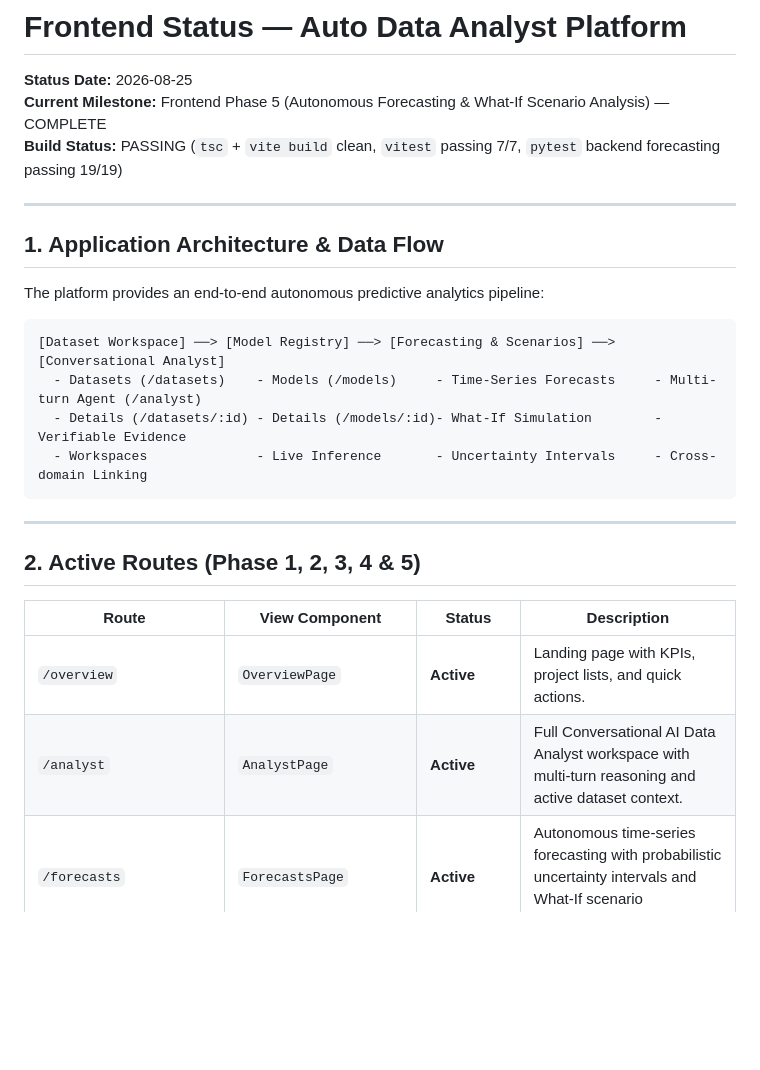
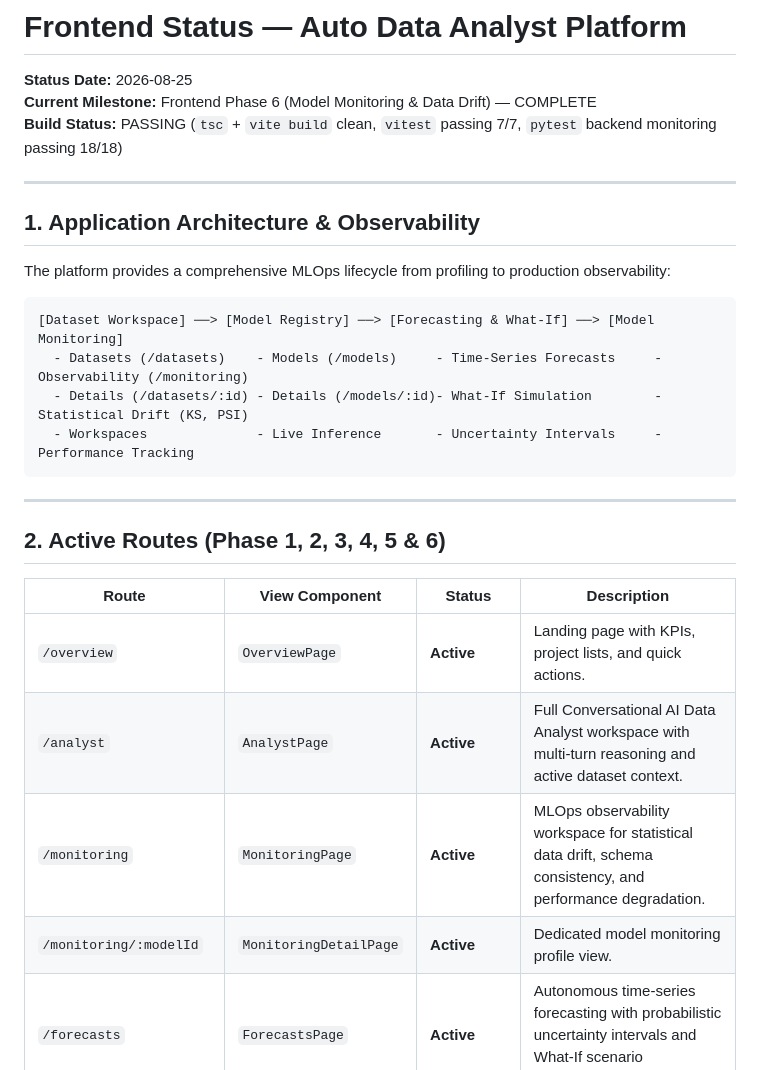
Before and after one commit to Ayushkumar620/auto-data-analyst-, a Markdown page: docs/FRONTEND_STATUS.md, the part around one of its changes. Rendered like a GitHub page; blank space fills up the shorter version.

````diff
--- a/docs/FRONTEND_STATUS.md
+++ b/docs/FRONTEND_STATUS.md
@@ -1,30 +1,32 @@
 # Frontend Status — Auto Data Analyst Platform
 
 **Status Date:** 2026-08-25
-**Current Milestone:** Frontend Phase 5 (Autonomous Forecasting & What-If Scenario Analysis) — COMPLETE
-**Build Status:** PASSING (`tsc` + `vite build` clean, `vitest` passing 7/7, `pytest` backend forecasting passing 19/19)
+**Current Milestone:** Frontend Phase 6 (Model Monitoring & Data Drift) — COMPLETE
+**Build Status:** PASSING (`tsc` + `vite build` clean, `vitest` passing 7/7, `pytest` backend monitoring passing 18/18)
 
 ---
 
-## 1. Application Architecture & Data Flow
+## 1. Application Architecture & Observability
 
-The platform provides an end-to-end autonomous predictive analytics pipeline:
+The platform provides a comprehensive MLOps lifecycle from profiling to production observability:
 
 ```
-[Dataset Workspace] ──> [Model Registry] ──> [Forecasting & Scenarios] ──> [Conversational Analyst]
-  - Datasets (/datasets)    - Models (/models)     - Time-Series Forecasts     - Multi-turn Agent (/analyst)
-  - Details (/datasets/:id) - Details (/models/:id)- What-If Simulation        - Verifiable Evidence
-  - Workspaces              - Live Inference       - Uncertainty Intervals     - Cross-domain Linking
+[Dataset Workspace] ──> [Model Registry] ──> [Forecasting & What-If] ──> [Model Monitoring]
+  - Datasets (/datasets)    - Models (/models)     - Time-Series Forecasts     - Observability (/monitoring)
+  - Details (/datasets/:id) - Details (/models/:id)- What-If Simulation        - Statistical Drift (KS, PSI)
+  - Workspaces              - Live Inference       - Uncertainty Intervals     - Performance Tracking
 ```
 
 ---
 
-## 2. Active Routes (Phase 1, 2, 3, 4 & 5)
+## 2. Active Routes (Phase 1, 2, 3, 4, 5 & 6)
 
 | Route | View Component | Status | Description |
 |---|---|---|---|
 | `/overview` | `OverviewPage` | **Active** | Landing page with KPIs, project lists, and quick actions. |
 | `/analyst` | `AnalystPage` | **Active** | Full Conversational AI Data Analyst workspace with multi-turn reasoning and active dataset context. |
+| `/monitoring` | `MonitoringPage` | **Active** | MLOps observability workspace for statistical data drift, schema consistency, and performance degradation. |
+| `/monitoring/:modelId` | `MonitoringDetailPage` | **Active** | Dedicated model monitoring profile view. |
 | `/forecasts` | `ForecastsPage` | **Active** | Autonomous time-series forecasting with probabilistic uncertainty intervals and What-If scenario simulations. |
 | `/datasets` | `DatasetsPage` | **Active** | Dataset explorer with live search, sorting, delete actions, and responsive grid. |
 | `/datasets/:datasetId` | `DatasetWorkspacePage` | **Active** | Multi-tab workspace: Overview, Schema Explorer, Paginated Preview Table, Data Quality. |
````
Also changed, not shown: other parts of docs/FRONTEND_STATUS.md (+19 -20 lines).
